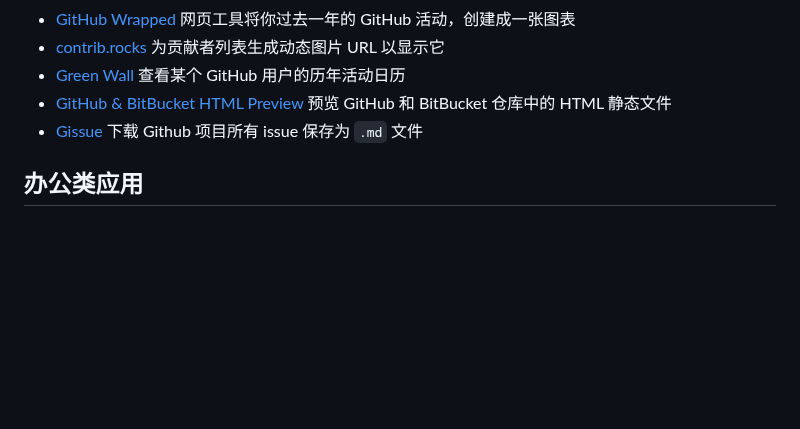
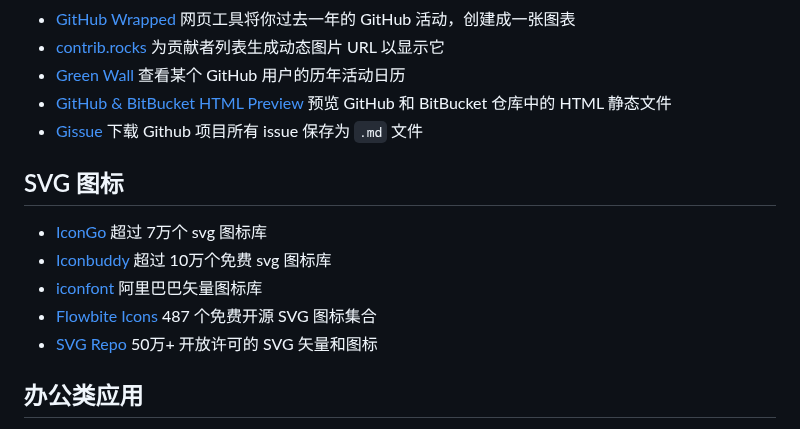
Before and after one commit to jaywcjlove/handbook, a Markdown page: docs/awesome.md, the part around the change. GitHub-like rendering; blank space fills up the shorter version.

```diff
--- a/docs/awesome.md
+++ b/docs/awesome.md
@@ -166,6 +166,14 @@
 - [GitHub & BitBucket HTML Preview](https://htmlpreview.github.io/) 预览 GitHub 和 BitBucket 仓库中的 HTML 静态文件
 - [Gissue](https://gissue.github.io) 下载 Github 项目所有 issue 保存为 `.md` 文件
 
+## SVG 图标
+
+- [IconGo](https://icongo.github.io/) 超过 7万个 svg 图标库
+- [Iconbuddy](https://iconbuddy.app/) 超过 10万个免费 svg 图标库
+- [iconfont](http://iconfont.cn/) 阿里巴巴矢量图标库
+- [Flowbite Icons](https://flowbite.com/icons/) 487 个免费开源 SVG 图标集合
+- [SVG Repo](https://www.svgrepo.com/) 50万+ 开放许可的 SVG 矢量和图标
+
 ## 办公类应用
 
 - [OpenVidu](https://github.com/OpenVidu/openvidu) 开源的视频会议软件，使用 WebRTC 技术
```
